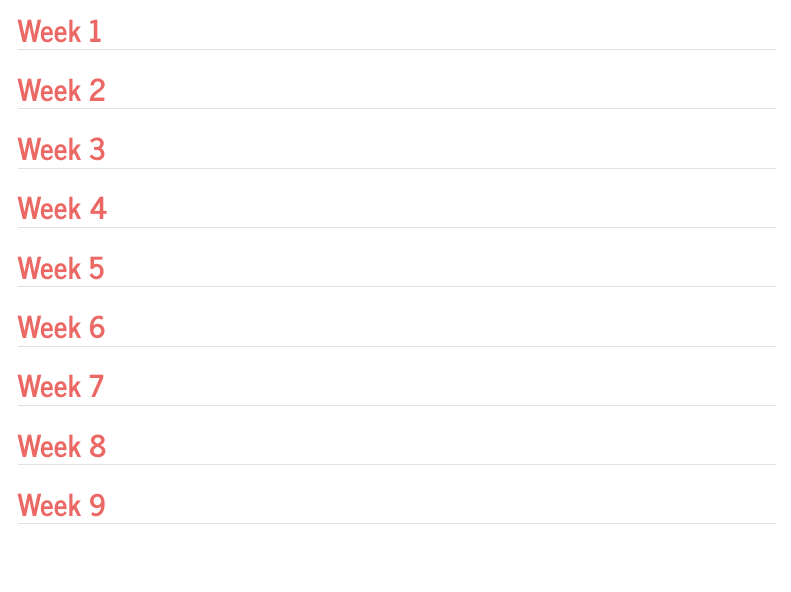
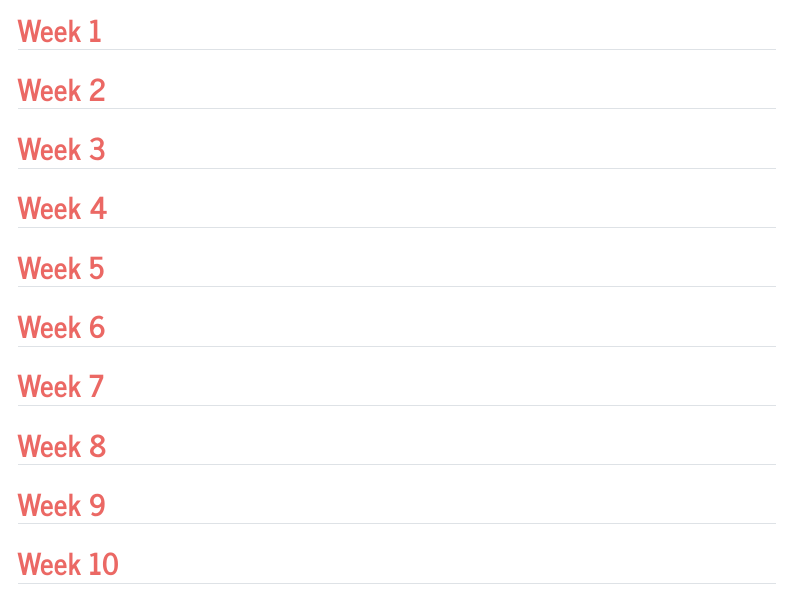
Before and after one commit to nusyjying/nusyjying.github.io, a Quarto document (coursecontent.qmd): the page in a window 1100 px wide, from 170 px down. Rendered offline with R 4.5, knitr and Pandoc in place of Quarto, with nearby package versions; menus at the side of the page are left out.

Commit message:
adding week 10 link to my website

```diff
--- a/coursecontent.qmd
+++ b/coursecontent.qmd
@@ -23,3 +23,5 @@ Here are links to my Github, where I've logged my progress in this module/course
 ## [Week 8](https://github.com/nusyjying/NM2207/tree/main/Week%208)
 
 ## [Week 9](https://github.com/nusyjying/NM2207/tree/main/Week%209)
+
+## [Week 10](https://github.com/nusyjying/NM2207/tree/main/Week%2010)
```
Also changed, not shown: 1 other file.
